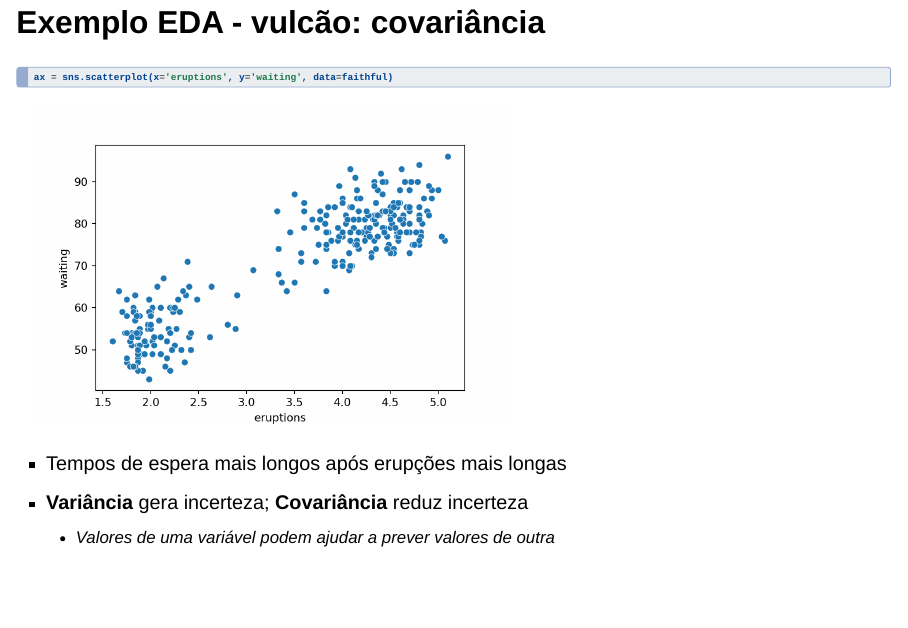
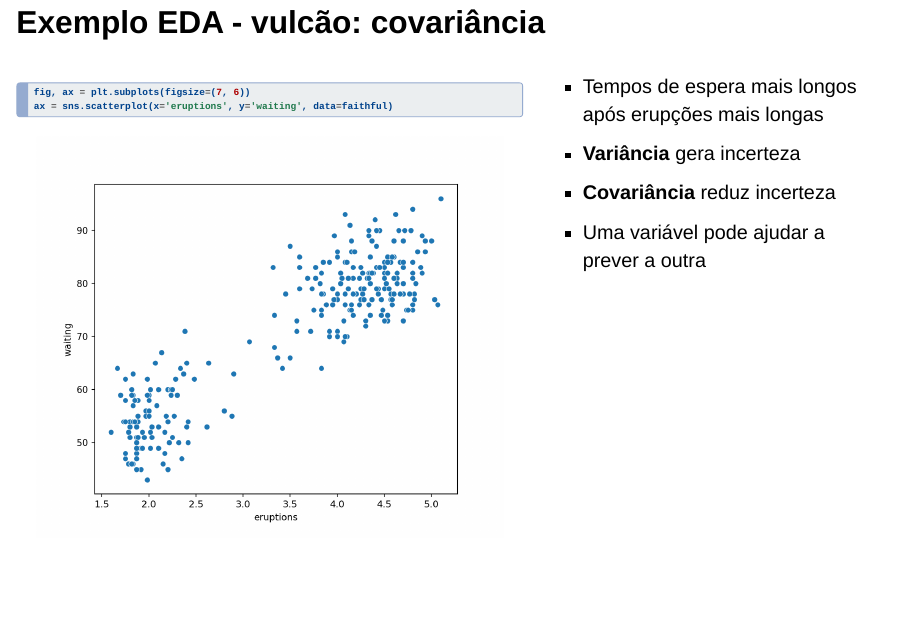
Before and after one commit to analisededados-ufpb/aulas-ad, a Quarto document (2-eda/1-intro-eda.qmd): page 44 of 45. Rendered offline with R 4.5, knitr and Pandoc in place of Quarto, with nearby package versions; drawn as Slidy slides in place of the format the file asks for; some code elsewhere in the file could not run offline.

Commit message:
ajeitando gráfico

````diff
--- a/2-eda/1-intro-eda.qmd
+++ b/2-eda/1-intro-eda.qmd
@@ -611,12 +611,22 @@ ax = sns.histplot(x='waiting', data=faithful)
 
 ## Exemplo EDA - vulcão: covariância
 
+:::: {.columns}
+:::{.column width="60%"}
 ```{python}
+fig, ax = plt.subplots(figsize=(7, 6))
 ax = sns.scatterplot(x='eruptions', y='waiting', data=faithful)
 ```
+:::
+::: {.column width="40%"}
 - Tempos de espera mais longos após erupções mais longas
-- **Variância** gera incerteza; **Covariância** reduz incerteza
-    - Valores de uma variável podem ajudar a prever valores de outra
+- **Variância** gera incerteza
+- **Covariância** reduz incerteza
+- Uma variável pode ajudar a prever a outra
+:::
+::::
+
+
 
 ## Referências
 
````
